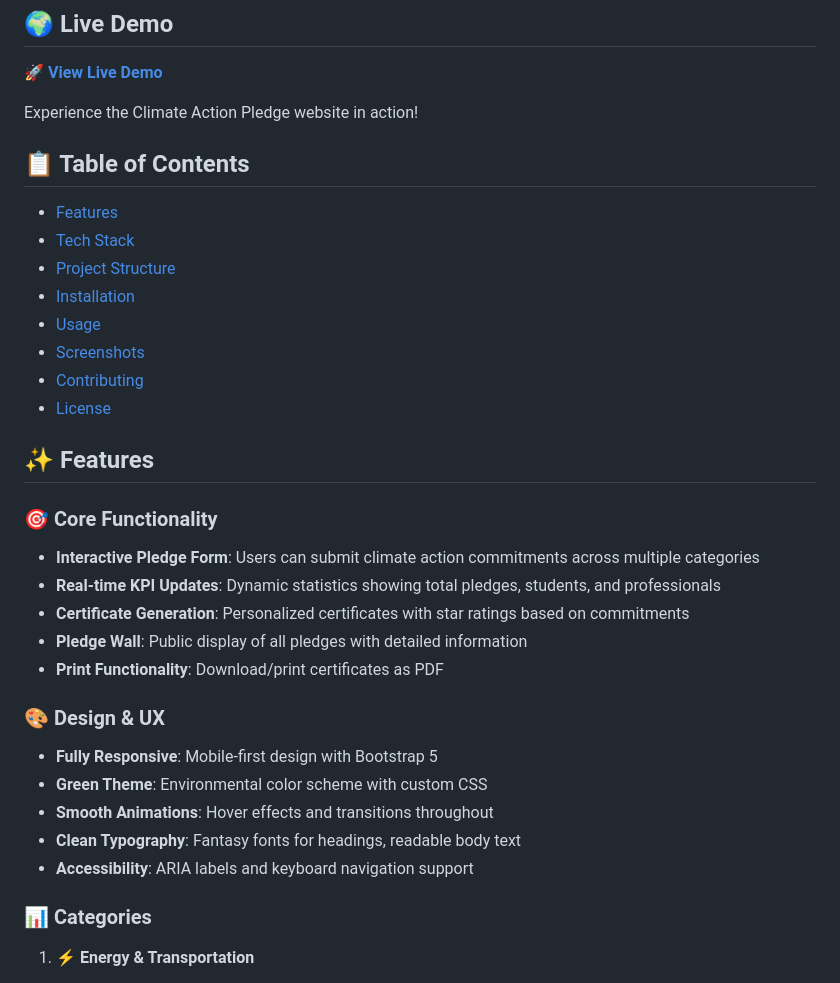
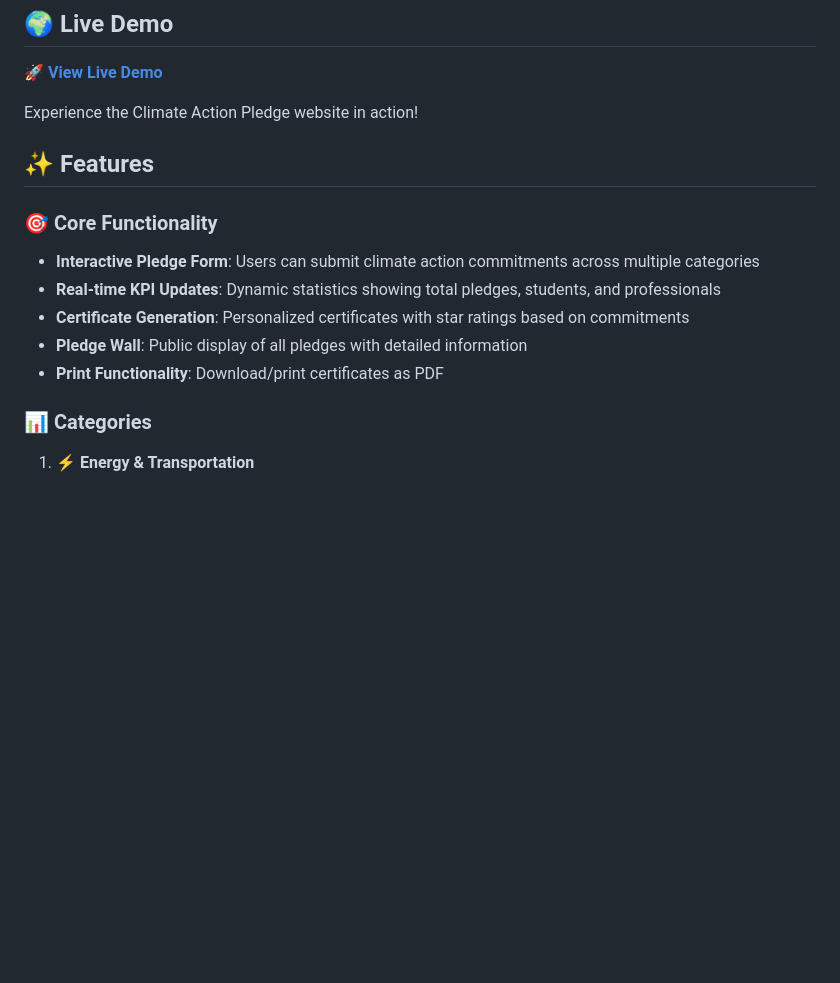
Before and after one commit to vadithya16/Climate-Pledge, a Markdown page: README.md, the part around the change. Drawn GitHub-style; blank space fills up the shorter version.

```diff
--- a/README.md
+++ b/README.md
@@ -8,16 +8,6 @@ A responsive web application that enables users to make climate action pledges a
 
 Experience the Climate Action Pledge website in action!
 
-## 📋 Table of Contents
-
-- [Features](#features)
-- [Tech Stack](#tech-stack)
-- [Project Structure](#project-structure)
-- [Installation](#installation)
-- [Usage](#usage)
-- [Screenshots](#screenshots)
-- [Contributing](#contributing)
-- [License](#license)
 
 ## ✨ Features
 
@@ -27,13 +17,6 @@ Experience the Climate Action Pledge website in action!
 - **Certificate Generation**: Personalized certificates with star ratings based on commitments
 - **Pledge Wall**: Public display of all pledges with detailed information
 - **Print Functionality**: Download/print certificates as PDF
-
-### 🎨 Design & UX
-- **Fully Responsive**: Mobile-first design with Bootstrap 5
-- **Green Theme**: Environmental color scheme with custom CSS
-- **Smooth Animations**: Hover effects and transitions throughout
-- **Clean Typography**: Fantasy fonts for headings, readable body text
-- **Accessibility**: ARIA labels and keyboard navigation support
 
 ### 📊 Categories
 1. **⚡ Energy & Transportation**
```
